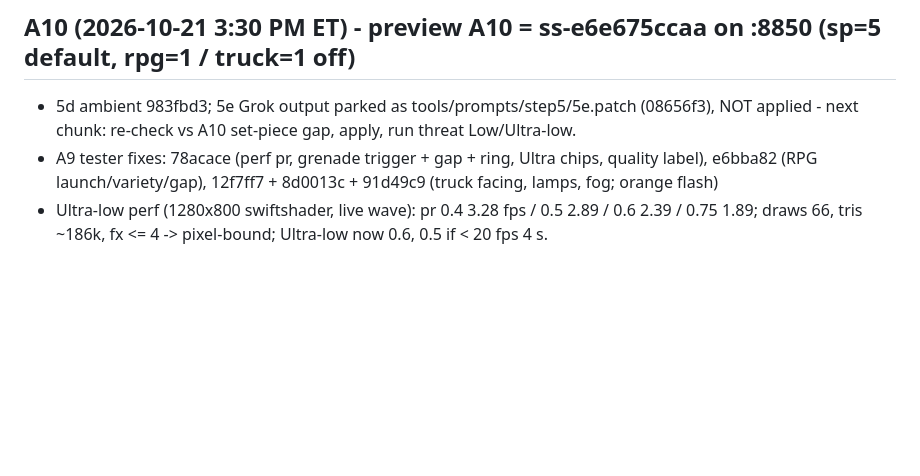
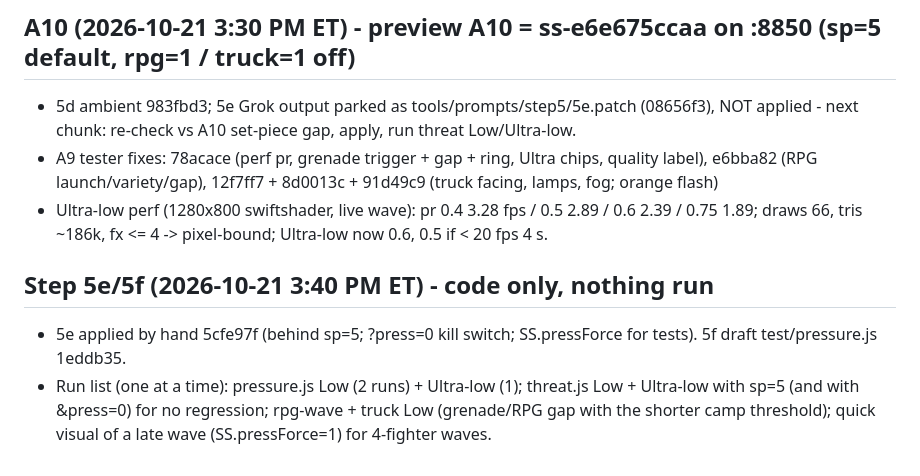
Before and after one commit to zstockbotmn/sandstorm, a Markdown page: notes/QUEUE.md, the part around the change. Drawn GitHub-style; blank space fills up the shorter version.

Commit message:
QUEUE: 5e/5f status + run list

```diff
--- a/notes/QUEUE.md
+++ b/notes/QUEUE.md
@@ -90,3 +90,7 @@ Then the step 4 run list (window-table.mjs, bld=4p/bld=4 screenshots, skyline, p
 - 5d ambient 983fbd3; 5e Grok output parked as tools/prompts/step5/5e.patch (08656f3), NOT applied - next chunk: re-check vs A10 set-piece gap, apply, run threat Low/Ultra-low.
 - A9 tester fixes: 78acace (perf pr, grenade trigger + gap + ring, Ultra chips, quality label), e6bba82 (RPG launch/variety/gap), 12f7ff7 + 8d0013c + 91d49c9 (truck facing, lamps, fog; orange flash)
 - Ultra-low perf (1280x800 swiftshader, live wave): pr 0.4 3.28 fps / 0.5 2.89 / 0.6 2.39 / 0.75 1.89; draws 66, tris ~186k, fx <= 4 -> pixel-bound; Ultra-low now 0.6, 0.5 if < 20 fps 4 s.
+
+## Step 5e/5f (2026-10-21 3:40 PM ET) - code only, nothing run
+- 5e applied by hand 5cfe97f (behind sp=5; ?press=0 kill switch; SS.pressForce for tests). 5f draft test/pressure.js 1eddb35.
+- Run list (one at a time): pressure.js Low (2 runs) + Ultra-low (1); threat.js Low + Ultra-low with sp=5 (and with &press=0) for no regression; rpg-wave + truck Low (grenade/RPG gap with the shorter camp threshold); quick visual of a late wave (SS.pressForce=1) for 4-fighter waves.
```
